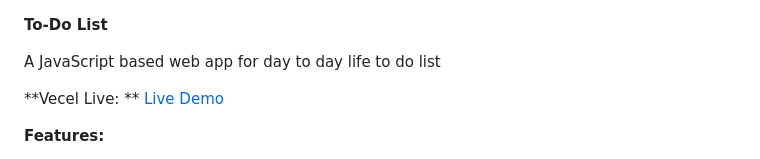
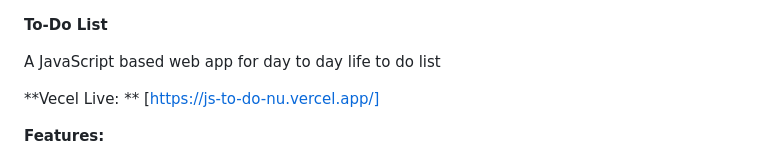
Before and after one commit to mahedi195/JS-To-Do, a Markdown page: README.md, the part around the change. Rendered like a GitHub page.

```diff
--- a/README.md
+++ b/README.md
@@ -4,7 +4,7 @@ A JavaScript based web app for day to day life to do list
 
 
 **Vecel Live: **
-[Live Demo](https://js-to-do-nu.vercel.app/)
+[https://js-to-do-nu.vercel.app/]
 
 
 **Features:**
```
